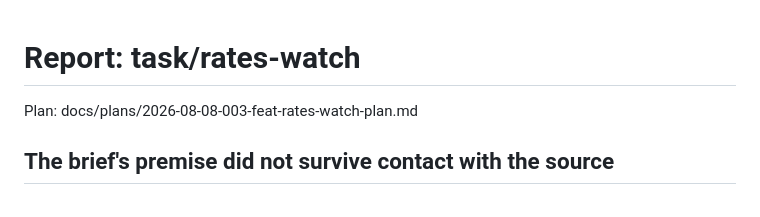
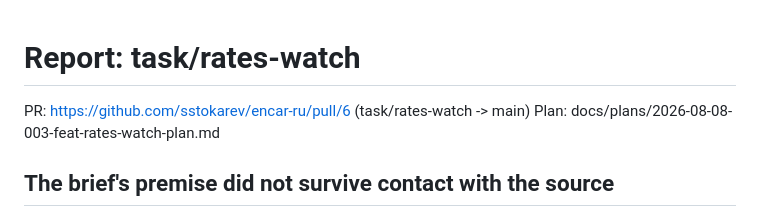
Before and after one commit to sstokarev/encar-ru, a Markdown page: docs/reports/rates-watch.md, the part around the change. Drawn GitHub-style.

Commit message:
docs(report): rates-watch PR link

```diff
--- a/docs/reports/rates-watch.md
+++ b/docs/reports/rates-watch.md
@@ -1,5 +1,6 @@
 # Report: task/rates-watch
 
+PR: https://github.com/sstokarev/encar-ru/pull/6 (task/rates-watch -> main)
 Plan: docs/plans/2026-08-08-003-feat-rates-watch-plan.md
 
 ## The brief's premise did not survive contact with the source
```
